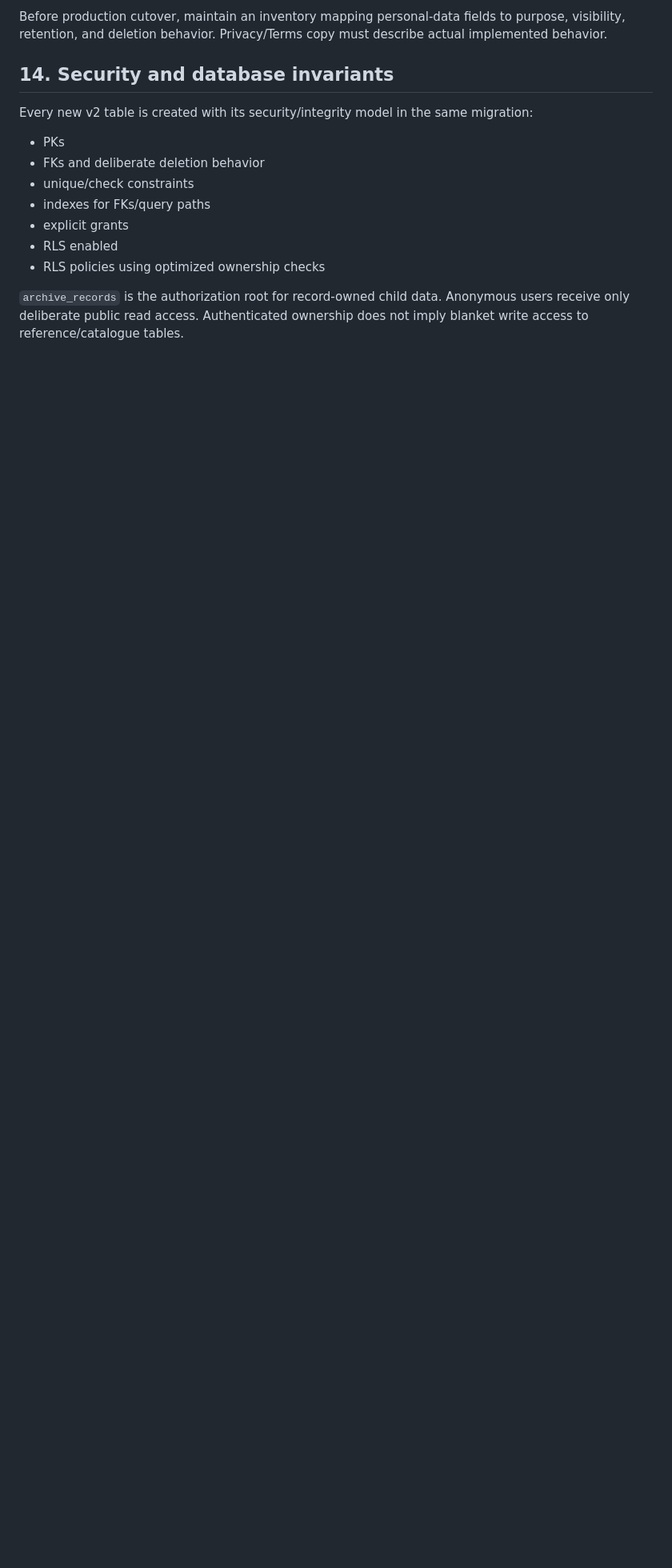
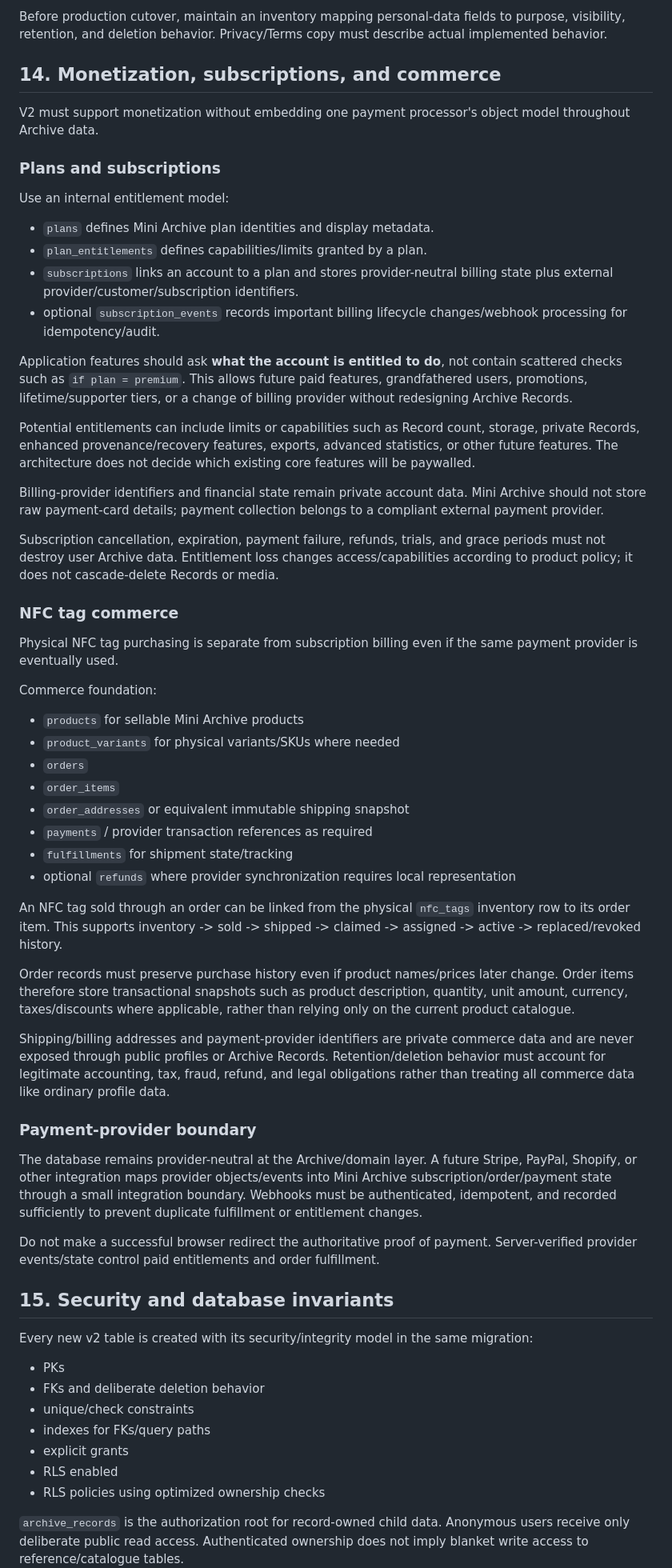
Before and after one commit to Jackofasses-ux/miniarchive-site, a Markdown page: docs/V2-ARCHITECTURE.md, the part around one of its changes. Shown at 80% size. Drawn GitHub-style; blank space fills up the shorter version.

Commit message:
docs: design monetization and NFC commerce into v2

```diff
--- a/docs/V2-ARCHITECTURE.md
+++ b/docs/V2-ARCHITECTURE.md
@@ -218,7 +221,54 @@ Consent/versioning support should include a small `legal_documents` / `user_cons
 
 Before production cutover, maintain an inventory mapping personal-data fields to purpose, visibility, retention, and deletion behavior. Privacy/Terms copy must describe actual implemented behavior.
 
-## 14. Security and database invariants
+## 14. Monetization, subscriptions, and commerce
+
+V2 must support monetization without embedding one payment processor's object model throughout Archive data.
+
+### Plans and subscriptions
+
+Use an internal entitlement model:
+
+- `plans` defines Mini Archive plan identities and display metadata.
+- `plan_entitlements` defines capabilities/limits granted by a plan.
+- `subscriptions` links an account to a plan and stores provider-neutral billing state plus external provider/customer/subscription identifiers.
+- optional `subscription_events` records important billing lifecycle changes/webhook processing for idempotency/audit.
+
+Application features should ask **what the account is entitled to do**, not contain scattered checks such as `if plan = premium`. This allows future paid features, grandfathered users, promotions, lifetime/supporter tiers, or a change of billing provider without redesigning Archive Records.
+
+Potential entitlements can include limits or capabilities such as Record count, storage, private Records, enhanced provenance/recovery features, exports, advanced statistics, or other future features. The architecture does not decide which existing core features will be paywalled.
+
+Billing-provider identifiers and financial state remain private account data. Mini Archive should not store raw payment-card details; payment collection belongs to a compliant external payment provider.
+
+Subscription cancellation, expiration, payment failure, refunds, trials, and grace periods must not destroy user Archive data. Entitlement loss changes access/capabilities according to product policy; it does not cascade-delete Records or media.
+
+### NFC tag commerce
+
+Physical NFC tag purchasing is separate from subscription billing even if the same payment provider is eventually used.
+
+Commerce foundation:
+- `products` for sellable Mini Archive products
+- `product_variants` for physical variants/SKUs where needed
+- `orders`
+- `order_items`
+- `order_addresses` or equivalent immutable shipping snapshot
+- `payments` / provider transaction references as required
+- `fulfillments` for shipment state/tracking
+- optional `refunds` where provider synchronization requires local representation
+
+An NFC tag sold through an order can be linked from the physical `nfc_tags` inventory row to its order item. This supports inventory -> sold -> shipped -> claimed -> assigned -> active -> replaced/revoked history.
+
+Order records must preserve purchase history even if product names/prices later change. Order items therefore store transactional snapshots such as product description, quantity, unit amount, currency, taxes/discounts where applicable, rather than relying only on the current product catalogue.
+
+Shipping/billing addresses and payment-provider identifiers are private commerce data and are never exposed through public profiles or Archive Records. Retention/deletion behavior must account for legitimate accounting, tax, fraud, refund, and legal obligations rather than treating all commerce data like ordinary profile data.
+
+### Payment-provider boundary
+
+The database remains provider-neutral at the Archive/domain layer. A future Stripe, PayPal, Shopify, or other integration maps provider objects/events into Mini Archive subscription/order/payment state through a small integration boundary. Webhooks must be authenticated, idempotent, and recorded sufficiently to prevent duplicate fulfillment or entitlement changes.
+
+Do not make a successful browser redirect the authoritative proof of payment. Server-verified provider events/state control paid entitlements and order fulfillment.
+
+## 15. Security and database invariants
 
 Every new v2 table is created with its security/integrity model in the same migration:
 - PKs
```
Also changed, not shown: other parts of docs/V2-ARCHITECTURE.md (+16 -10 lines).
